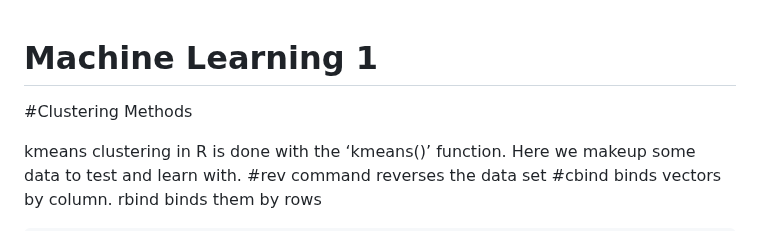
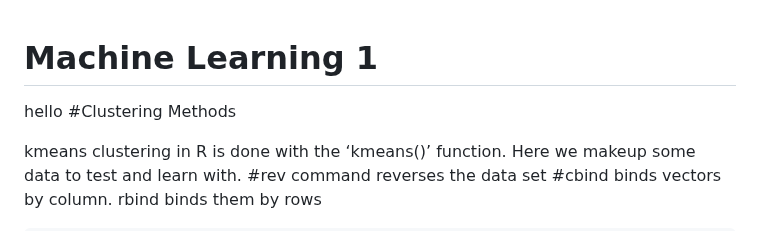
Before and after one commit to cbrenchy/bggn213, a Markdown page: Class08/Class08.md, the part around the change. Drawn GitHub-style.

Commit message:
testing commit

```diff
--- a/Class08/Class08.md
+++ b/Class08/Class08.md
@@ -1,6 +1,6 @@
 Machine Learning 1
 ================
-
+hello
 \#Clustering Methods
 
 kmeans clustering in R is done with the ‘kmeans()’ function. Here we
```
